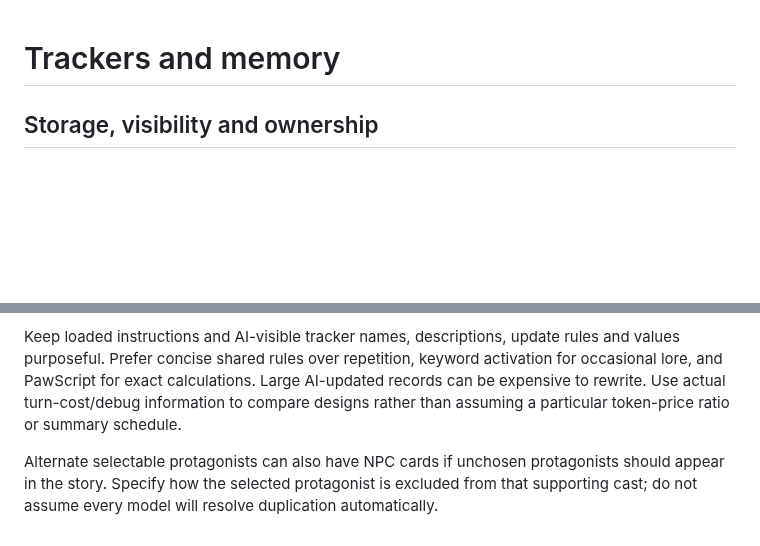
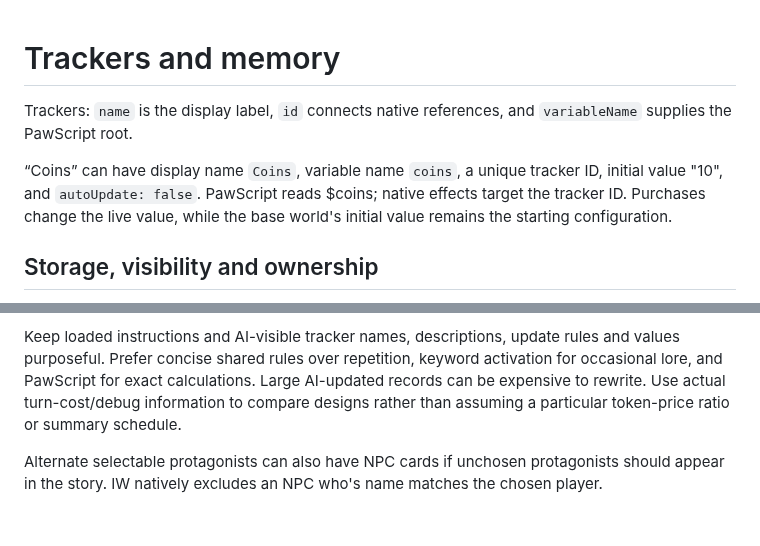
Before and after one commit to IW-Builder/IW-Builder.github.io, a Markdown page: reference/Trackers.md, 2 parts joined by grey strips. Drawn GitHub-style; blank space fills up the shorter version.

Commit message:
Update NPC exclusion details for selectable protagonists
Clarify how the selected protagonist is excluded from NPC cards in the story. Add simple definition of tracker components.

```diff
--- a/reference/Trackers.md
+++ b/reference/Trackers.md
@@ -1,4 +1,8 @@
 # Trackers and memory
+
+Trackers: `name` is the display label, `id` connects native references, and `variableName` supplies the PawScript root.
+
+“Coins” can have display name `Coins`, variable name `coins`, a unique tracker ID, initial value "10", and `autoUpdate: false`. PawScript reads $coins; native effects target the tracker ID. Purchases change the live value, while the base world's initial value remains the starting configuration.
 
 ## Storage, visibility and ownership
 
@@ -40,4 +44,4 @@ Native trigger changes can affect runtime instructions without changing the base
 
 Keep loaded instructions and AI-visible tracker names, descriptions, update rules and values purposeful. Prefer concise shared rules over repetition, keyword activation for occasional lore, and PawScript for exact calculations. Large AI-updated records can be expensive to rewrite. Use actual turn-cost/debug information to compare designs rather than assuming a particular token-price ratio or summary schedule.
 
-Alternate selectable protagonists can also have NPC cards if unchosen protagonists should appear in the story. Specify how the selected protagonist is excluded from that supporting cast; do not assume every model will resolve duplication automatically.
+Alternate selectable protagonists can also have NPC cards if unchosen protagonists should appear in the story. IW natively excludes an NPC who's name matches the chosen player.
```
